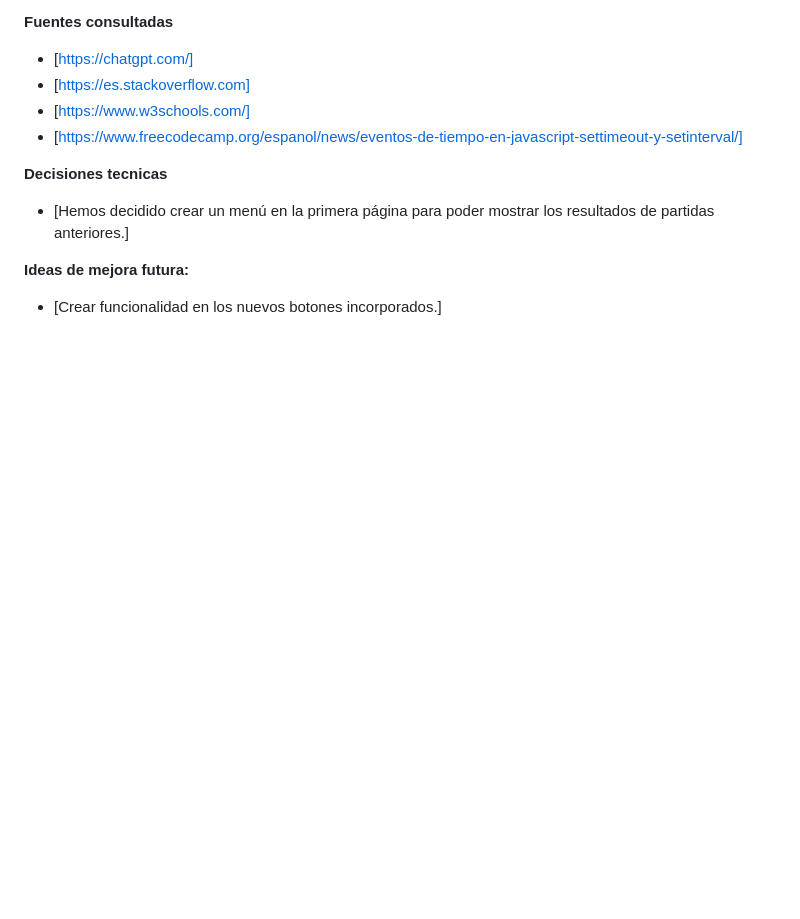
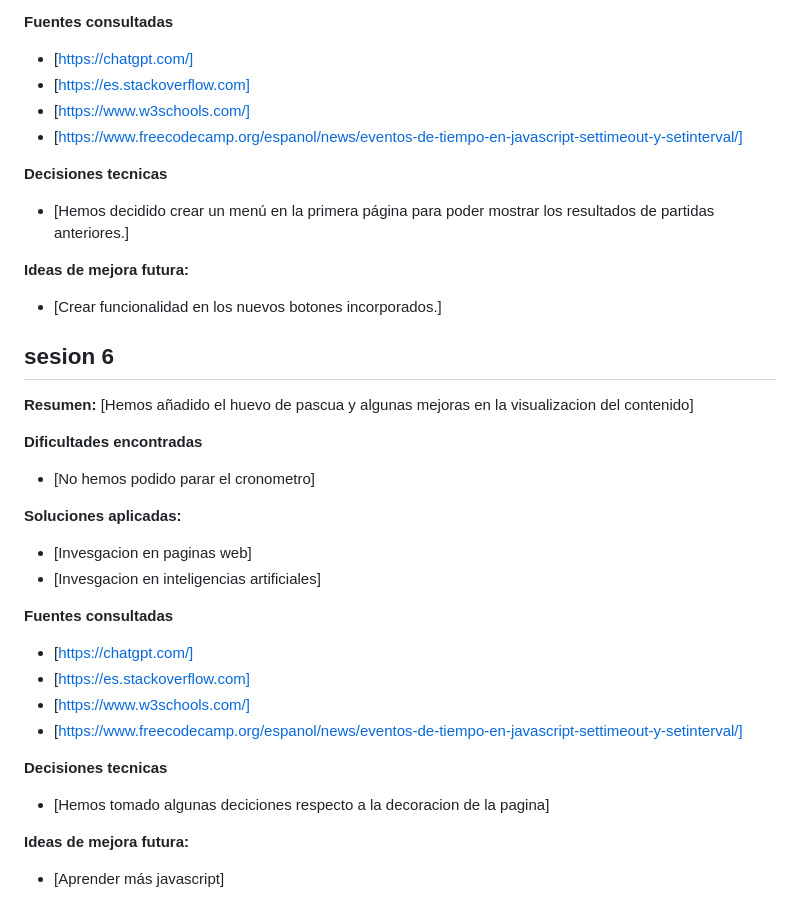
Before and after one commit to VictorMCuevas/ProyectoMemorion, a Markdown page: README.md, the part around the change. Rendered like a GitHub page; blank space fills up the shorter version.

```diff
--- a/README.md
+++ b/README.md
@@ -143,3 +143,28 @@ Proyecto Memorión en JavaScript para practias 1ºDAW
 
  **Ideas de mejora futura:**
  - [Crear funcionalidad en los nuevos botones incorporados.]
+
+
+## sesion 6
+
+**Resumen:**
+[Hemos añadido el huevo de pascua y algunas mejoras en la visualizacion del contenido]
+
+**Dificultades encontradas**
+- [No hemos podido parar el cronometro]
+
+**Soluciones aplicadas:**
+- [Invesgacion en paginas web]
+- [Invesgacion en inteligencias artificiales]
+
+**Fuentes consultadas**
+- [https://chatgpt.com/]
+- [https://es.stackoverflow.com]
+- [https://www.w3schools.com/]
+- [https://www.freecodecamp.org/espanol/news/eventos-de-tiempo-en-javascript-settimeout-y-setinterval/]
+
+ **Decisiones tecnicas**
+ - [Hemos tomado algunas deciciones respecto a la decoracion de la pagina]
+
+ **Ideas de mejora futura:**
+ - [Aprender más javascript]
```
